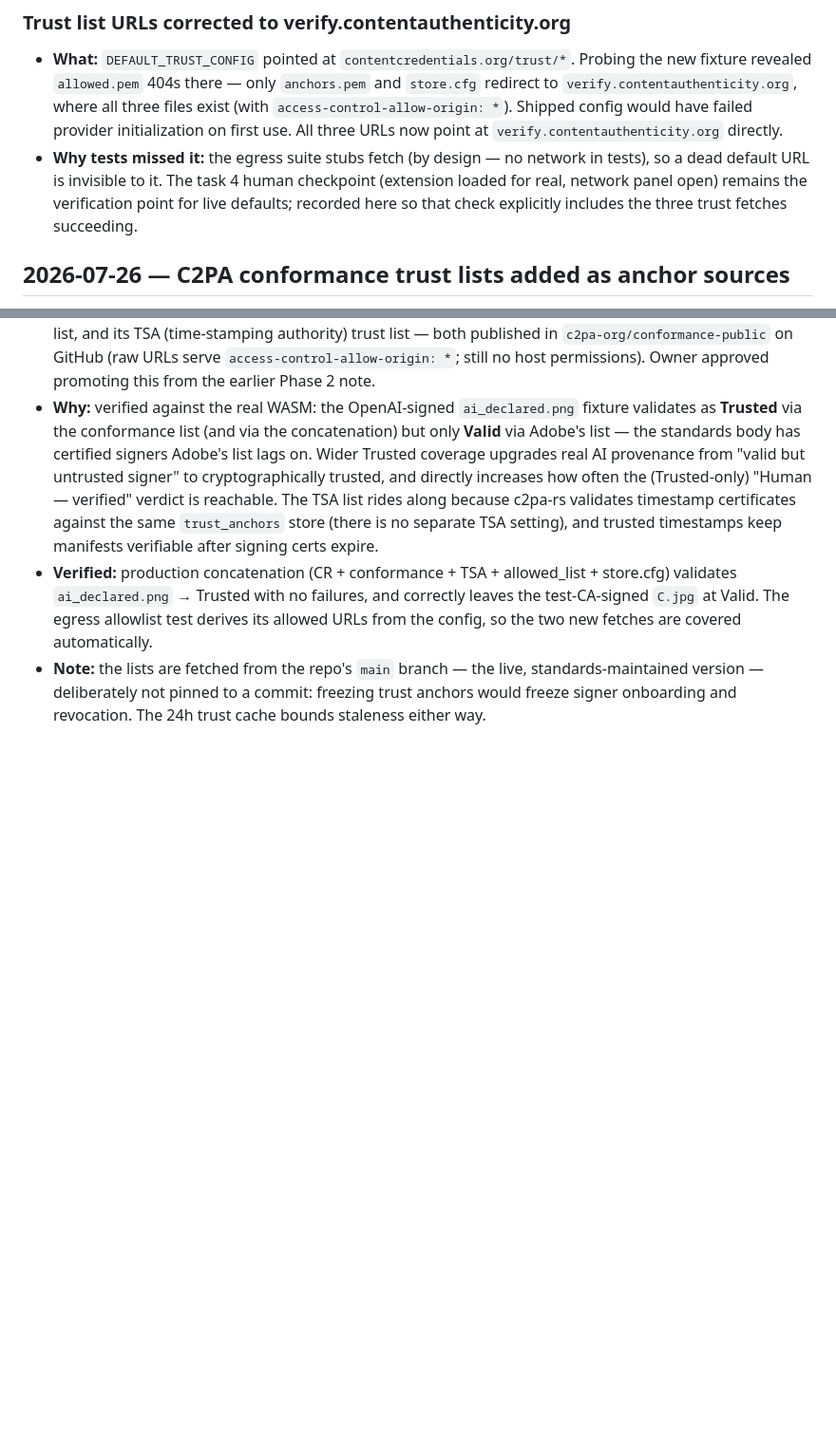
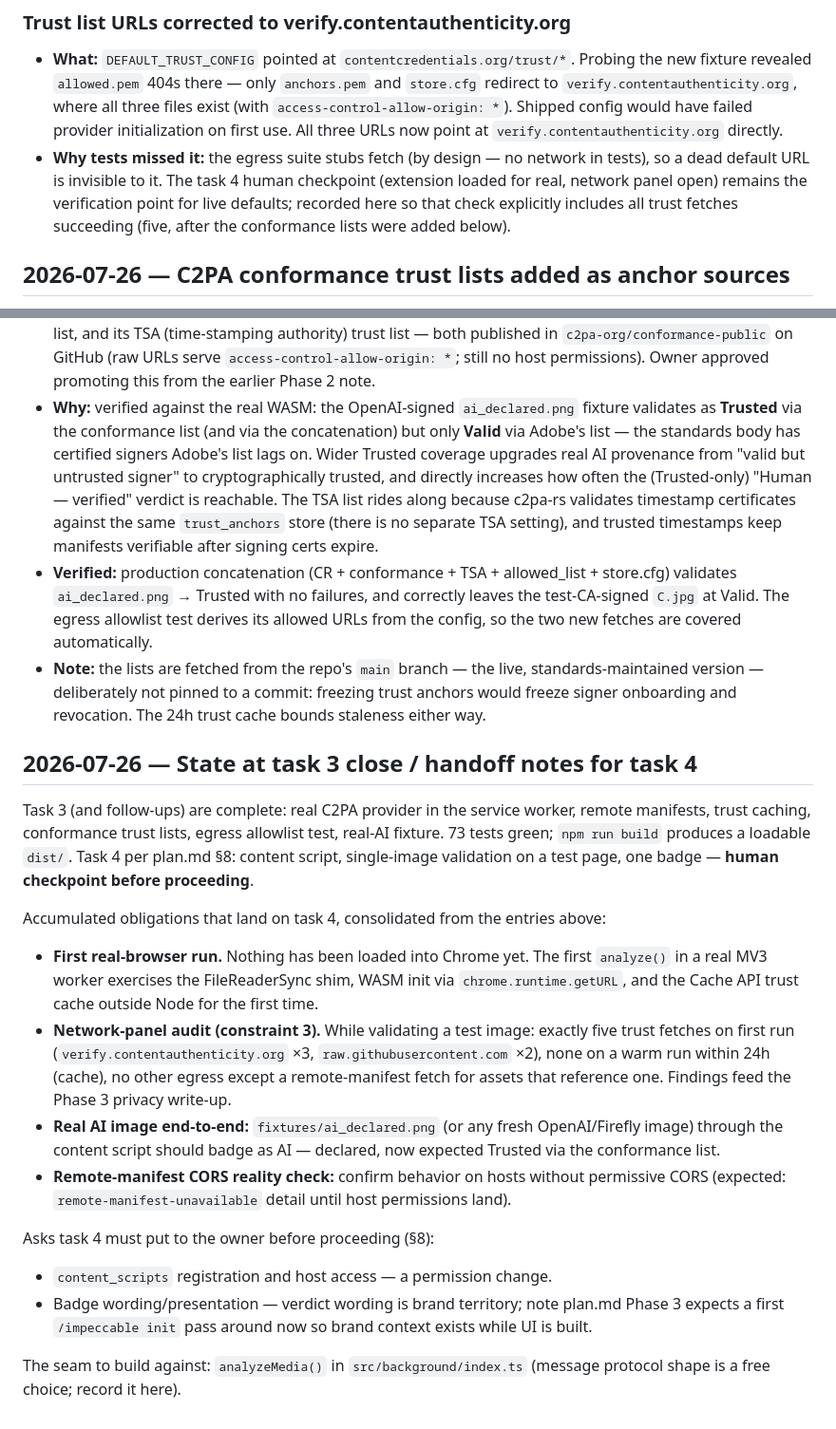
Before and after one commit to TrueOrigin-App/extension, a Markdown page: DECISIONS.md, 2 parts joined by grey strips. Shown at 95% size. Drawn GitHub-style; blank space fills up the shorter version.

Commit message:
Consolidate task 4 handoff notes in DECISIONS.md
Co-Authored-By: Claude Fable 5 <noreply@anthropic.com>

```diff
--- a/DECISIONS.md
+++ b/DECISIONS.md
@@ -472,7 +472,8 @@ records what was decided, why, and what was rejected.
   network in tests), so a dead default URL is invisible to it. The task 4
   human checkpoint (extension loaded for real, network panel open) remains
   the verification point for live defaults; recorded here so that check
-  explicitly includes the three trust fetches succeeding.
+  explicitly includes all trust fetches succeeding (five, after the
+  conformance lists were added below).
 
 ## 2026-07-26 — C2PA conformance trust lists added as anchor sources
 
@@ -502,3 +503,42 @@ records what was decided, why, and what was rejected.
   standards-maintained version — deliberately not pinned to a commit:
   freezing trust anchors would freeze signer onboarding and revocation. The
   24h trust cache bounds staleness either way.
+
+## 2026-07-26 — State at task 3 close / handoff notes for task 4
+
+Task 3 (and follow-ups) are complete: real C2PA provider in the service
+worker, remote manifests, trust caching, conformance trust lists, egress
+allowlist test, real-AI fixture. 73 tests green; `npm run build` produces a
+loadable `dist/`. Task 4 per plan.md §8: content script, single-image
+validation on a test page, one badge — **human checkpoint before
+proceeding**.
+
+Accumulated obligations that land on task 4, consolidated from the entries
+above:
+
+- **First real-browser run.** Nothing has been loaded into Chrome yet. The
+  first `analyze()` in a real MV3 worker exercises the FileReaderSync shim,
+  WASM init via `chrome.runtime.getURL`, and the Cache API trust cache
+  outside Node for the first time.
+- **Network-panel audit (constraint 3).** While validating a test image:
+  exactly five trust fetches on first run
+  (`verify.contentauthenticity.org` ×3, `raw.githubusercontent.com` ×2),
+  none on a warm run within 24h (cache), no other egress except a
+  remote-manifest fetch for assets that reference one. Findings feed the
+  Phase 3 privacy write-up.
+- **Real AI image end-to-end:** `fixtures/ai_declared.png` (or any fresh
+  OpenAI/Firefly image) through the content script should badge as
+  AI — declared, now expected Trusted via the conformance list.
+- **Remote-manifest CORS reality check:** confirm behavior on hosts without
+  permissive CORS (expected: `remote-manifest-unavailable` detail until
+  host permissions land).
+
+Asks task 4 must put to the owner before proceeding (§8):
+
+- `content_scripts` registration and host access — a permission change.
+- Badge wording/presentation — verdict wording is brand territory; note
+  plan.md Phase 3 expects a first `/impeccable init` pass around now so
+  brand context exists while UI is built.
+
+The seam to build against: `analyzeMedia()` in `src/background/index.ts`
+(message protocol shape is a free choice; record it here).
```
